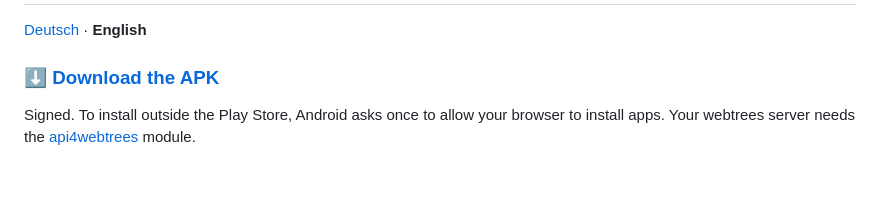
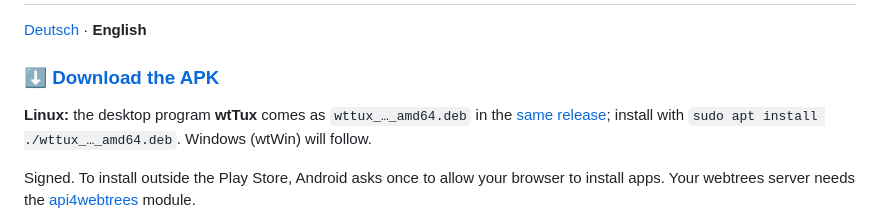
Before and after one commit to TheDutchJewel/app4webtrees, a Markdown page: README.en.md, the part around the change. Drawn GitHub-style; blank space fills up the shorter version.

Commit message:
README: Download-Hinweis fuer wtTux (deb im Release)

```diff
--- a/README.en.md
+++ b/README.en.md
@@ -3,6 +3,8 @@
 [Deutsch](README.md) · **English**
 
 ### [⬇ Download the APK](https://github.com/thobgg/app4webtrees/releases/latest)
+
+**Linux:** the desktop program **wtTux** comes as `wttux_…_amd64.deb` in the [same release](https://github.com/thobgg/app4webtrees/releases/latest); install with `sudo apt install ./wttux_…_amd64.deb`. Windows (wtWin) will follow.
 
 Signed. To install outside the Play Store, Android asks once to allow your browser to install apps.
 Your webtrees server needs the [api4webtrees](https://github.com/thobgg/api4webtrees) module.
```
Also changed, not shown: README.md (+2 -0 lines).
